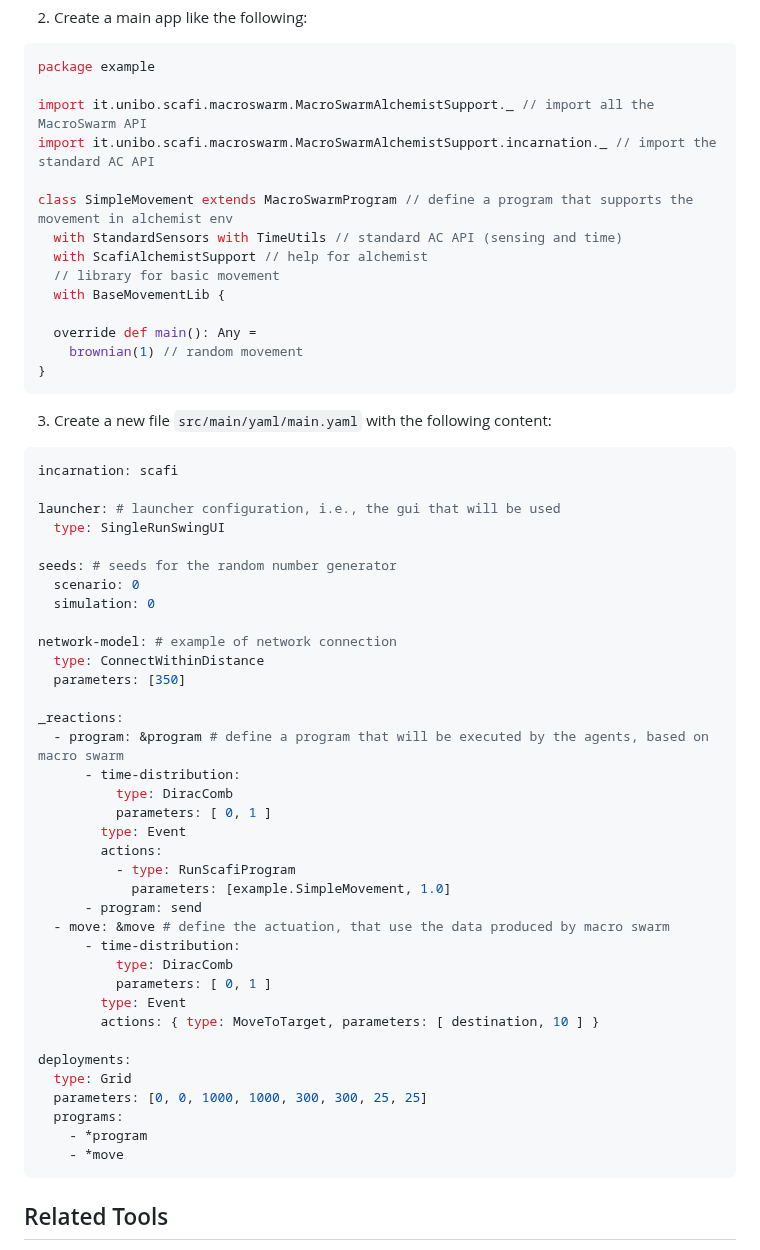
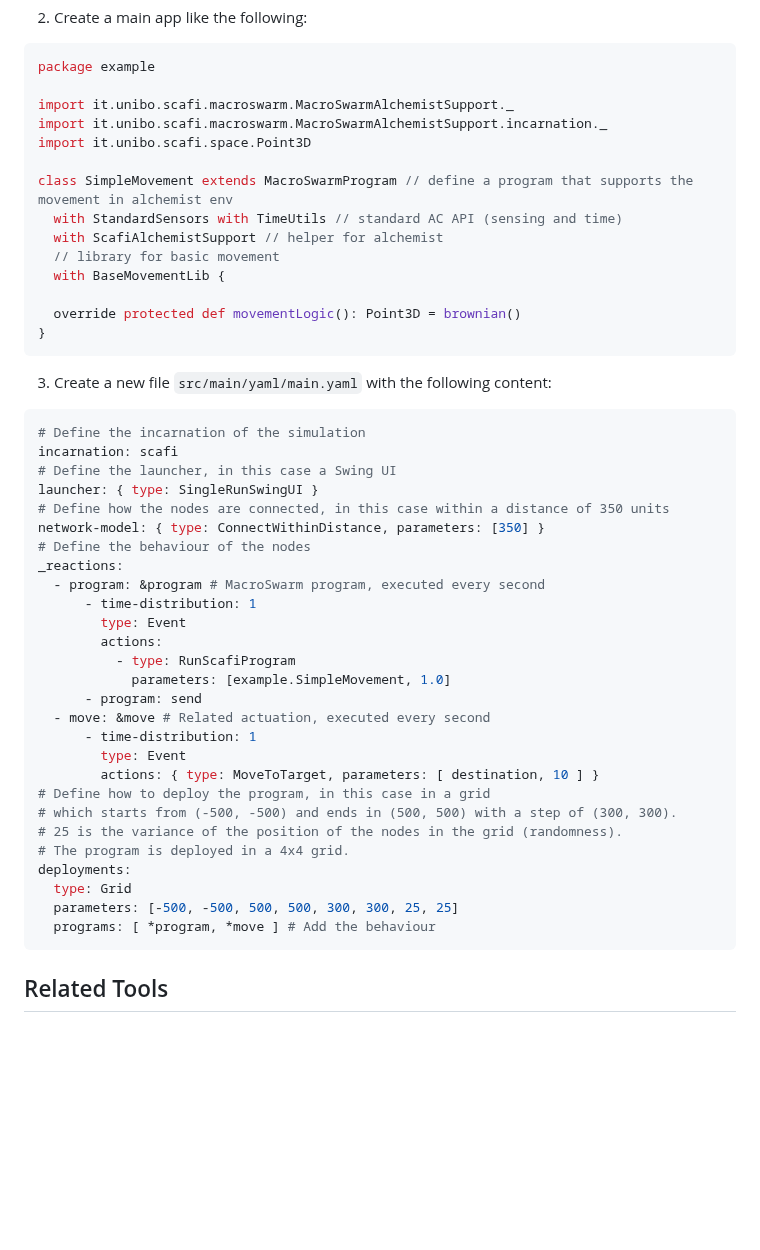
Before and after one commit to scafi/macro-swarm, a Markdown page: docs/guide/quick.md, the part around the change. Rendered like a GitHub page; blank space fills up the shorter version.

Commit message:
docs: improve the site description

````diff
--- a/docs/guide/quick.md
+++ b/docs/guide/quick.md
@@ -45,59 +45,50 @@ addCommandAlias("runAlchemist", "run src/main/yaml/main.yaml")
 ```scala
 package example
 
-import it.unibo.scafi.macroswarm.MacroSwarmAlchemistSupport._ // import all the MacroSwarm API
-import it.unibo.scafi.macroswarm.MacroSwarmAlchemistSupport.incarnation._ // import the standard AC API
+import it.unibo.scafi.macroswarm.MacroSwarmAlchemistSupport._
+import it.unibo.scafi.macroswarm.MacroSwarmAlchemistSupport.incarnation._
+import it.unibo.scafi.space.Point3D
 
 class SimpleMovement extends MacroSwarmProgram // define a program that supports the movement in alchemist env
   with StandardSensors with TimeUtils // standard AC API (sensing and time)
-  with ScafiAlchemistSupport // help for alchemist
+  with ScafiAlchemistSupport // helper for alchemist
   // library for basic movement
   with BaseMovementLib {
 
-  override def main(): Any =
-    brownian(1) // random movement
+  override protected def movementLogic(): Point3D = brownian()
 }
 ```
 
 3) Create a new file `src/main/yaml/main.yaml` with the following content:
 
 ```yaml
+# Define the incarnation of the simulation
 incarnation: scafi
-
-launcher: # launcher configuration, i.e., the gui that will be used
-  type: SingleRunSwingUI
-
-seeds: # seeds for the random number generator
-  scenario: 0
-  simulation: 0
-
-network-model: # example of network connection
-  type: ConnectWithinDistance
-  parameters: [350]
-
+# Define the launcher, in this case a Swing UI
+launcher: { type: SingleRunSwingUI }
+# Define how the nodes are connected, in this case within a distance of 350 units
+network-model: { type: ConnectWithinDistance, parameters: [350] }
+# Define the behaviour of the nodes
 _reactions:
-  - program: &program # define a program that will be executed by the agents, based on macro swarm
-      - time-distribution:
-          type: DiracComb
-          parameters: [ 0, 1 ]
+  - program: &program # MacroSwarm program, executed every second
+      - time-distribution: 1
         type: Event
         actions:
           - type: RunScafiProgram
             parameters: [example.SimpleMovement, 1.0]
       - program: send
-  - move: &move # define the actuation, that use the data produced by macro swarm
-      - time-distribution:
-          type: DiracComb
-          parameters: [ 0, 1 ]
+  - move: &move # Related actuation, executed every second
+      - time-distribution: 1
         type: Event
         actions: { type: MoveToTarget, parameters: [ destination, 10 ] }
-
+# Define how to deploy the program, in this case in a grid
+# which starts from (-500, -500) and ends in (500, 500) with a step of (300, 300).
+# 25 is the variance of the position of the nodes in the grid (randomness).
+# The program is deployed in a 4x4 grid.
 deployments:
   type: Grid
-  parameters: [0, 0, 1000, 1000, 300, 300, 25, 25]
-  programs:
-    - *program
-    - *move
+  parameters: [-500, -500, 500, 500, 300, 300, 25, 25]
+  programs: [ *program, *move ] # Add the behaviour
 ```
 
 
````
